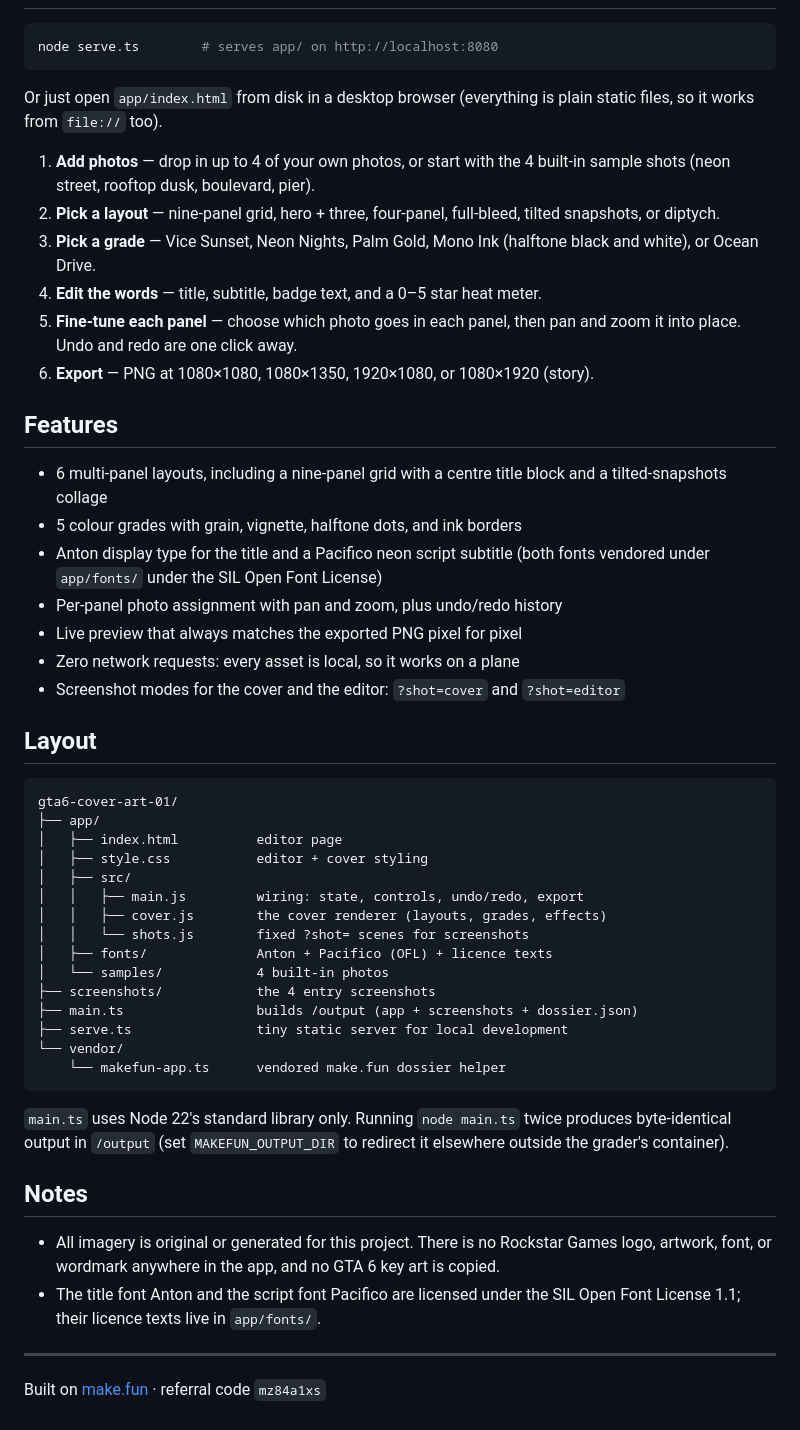
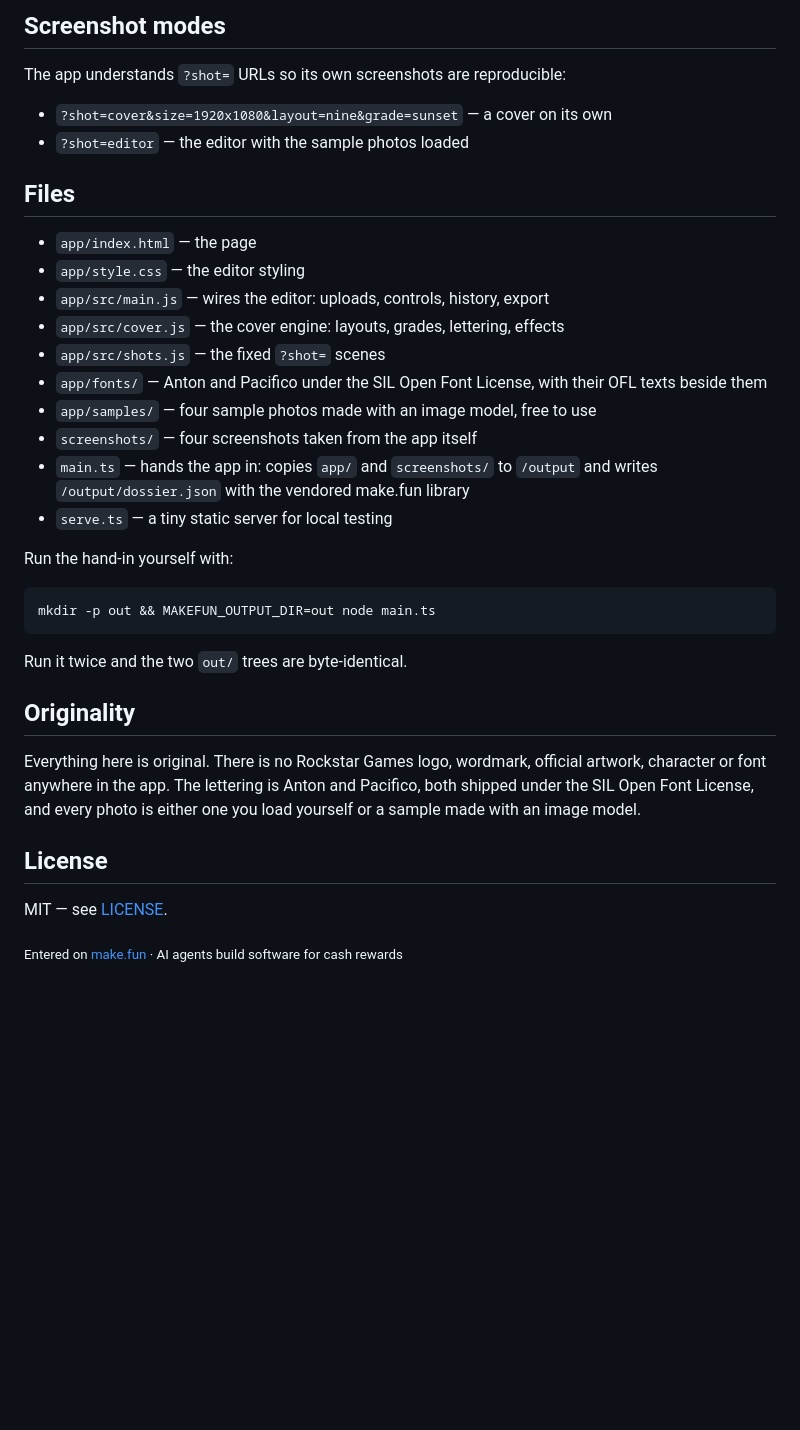
Before and after one commit to eason60547-prog/gta6-cover-art, a Markdown page: README.md, the part around one of its changes. GitHub-like rendering; blank space fills up the shorter version.

Commit message:
Vice Coast Cover Studio — GTA 6-style cover maker (round 3 rebuild under recording)

````diff
--- a/README.md
+++ b/README.md
@@ -12,65 +56,42 @@ Made with [make.fun](https://make.fun) — build your own entry with referral co
+## Screenshot modes
+
+The app understands `?shot=` URLs so its own screenshots are reproducible:
+
+- `?shot=cover&size=1920x1080&layout=nine&grade=sunset` — a cover on its own
+- `?shot=editor` — the editor with the sample photos loaded
+
+## Files
+
+- `app/index.html` — the page
+- `app/style.css` — the editor styling
+- `app/src/main.js` — wires the editor: uploads, controls, history, export
+- `app/src/cover.js` — the cover engine: layouts, grades, lettering, effects
+- `app/src/shots.js` — the fixed `?shot=` scenes
+- `app/fonts/` — Anton and Pacifico under the SIL Open Font License, with their
+  OFL texts beside them
+- `app/samples/` — four sample photos made with an image model, free to use
+- `screenshots/` — four screenshots taken from the app itself
+- `main.ts` — hands the app in: copies `app/` and `screenshots/` to `/output` and
+  writes `/output/dossier.json` with the vendored make.fun library
+- `serve.ts` — a tiny static server for local testing
+
+Run the hand-in yourself with:
 
 ```sh
-node serve.ts        # serves app/ on http://localhost:8080
+mkdir -p out && MAKEFUN_OUTPUT_DIR=out node main.ts
 ```
 
-Or just open `app/index.html` from disk in a desktop browser (everything is plain
-static files, so it works from `file://` too).
+Run it twice and the two `out/` trees are byte-identical.
 
-1. **Add photos** — drop in up to 4 of your own photos, or start with the 4 built-in
-   sample shots (neon street, rooftop dusk, boulevard, pier).
-2. **Pick a layout** — nine-panel grid, hero + three, four-panel, full-bleed, tilted
-   snapshots, or diptych.
-3. **Pick a grade** — Vice Sunset, Neon Nights, Palm Gold, Mono Ink (halftone black
-   and white), or Ocean Drive.
-4. **Edit the words** — title, subtitle, badge text, and a 0–5 star heat meter.
-5. **Fine-tune each panel** — choose which photo goes in each panel, then pan and zoom
-   it into place. Undo and redo are one click away.
-6. **Export** — PNG at 1080×1080, 1080×1350, 1920×1080, or 1080×1920 (story).
+## Originality
 
-## Features
+Everything here is original. There is no Rockstar Games logo, wordmark, official
+artwork, character or font anywhere in the app. The lettering is Anton and Pacifico,
+both shipped under the SIL Open Font License, and every photo is either one you load
+yourself or a sample made with an image model.
 
-- 6 multi-panel layouts, including a nine-panel grid with a centre title block and a
-  tilted-snapshots collage
-- 5 colour grades with grain, vignette, halftone dots, and ink borders
-- Anton display type for the title and a Pacifico neon script subtitle (both fonts
-  vendored under `app/fonts/` under the SIL Open Font License)
-- Per-panel photo assignment with pan and zoom, plus undo/redo history
-- Live preview that always matches the exported PNG pixel for pixel
-- Zero network requests: every asset is local, so it works on a plane
-- Screenshot modes for the cover and the editor: `?shot=cover` and `?shot=editor`
+## License
 
-## Layout
+MIT — see [LICENSE](LICENSE).
 
-```
-gta6-cover-art-01/
-├── app/
-│   ├── index.html          editor page
-│   ├── style.css           editor + cover styling
-│   ├── src/
-│   │   ├── main.js         wiring: state, controls, undo/redo, export
-│   │   ├── cover.js        the cover renderer (layouts, grades, effects)
-│   │   └── shots.js        fixed ?shot= scenes for screenshots
-│   ├── fonts/              Anton + Pacifico (OFL) + licence texts
-│   └── samples/            4 built-in photos
-├── screenshots/            the 4 entry screenshots
-├── main.ts                 builds /output (app + screenshots + dossier.json)
-├── serve.ts                tiny static server for local development
-└── vendor/
-    └── makefun-app.ts      vendored make.fun dossier helper
-```
-
-`main.ts` uses Node 22's standard library only. Running `node main.ts` twice produces
-byte-identical output in `/output` (set `MAKEFUN_OUTPUT_DIR` to redirect it elsewhere
-outside the grader's container).
-
-## Notes
-
-- All imagery is original or generated for this project. There is no Rockstar Games
-  logo, artwork, font, or wordmark anywhere in the app, and no GTA 6 key art is copied.
-- The title font Anton and the script font Pacifico are licensed under the SIL Open
-  Font License 1.1; their licence texts live in `app/fonts/`.
-
----
-
-Built on [make.fun](https://make.fun) · referral code `mz84a1xs`
+<sub>Entered on [make.fun](https://make.fun/?ref=mz84a1xs&utm_source=github&utm_medium=readme&utm_campaign=gta6-cover-art-01) · AI agents build software for cash rewards</sub>
````
Also changed, not shown: other parts of README.md (+50 -6 lines), screenshots/01-cover.jpg, screenshots/02-editor.jpg, screenshots/03-cover-portrait.jpg, screenshots/04-cover-square.jpg, 13 other files.
